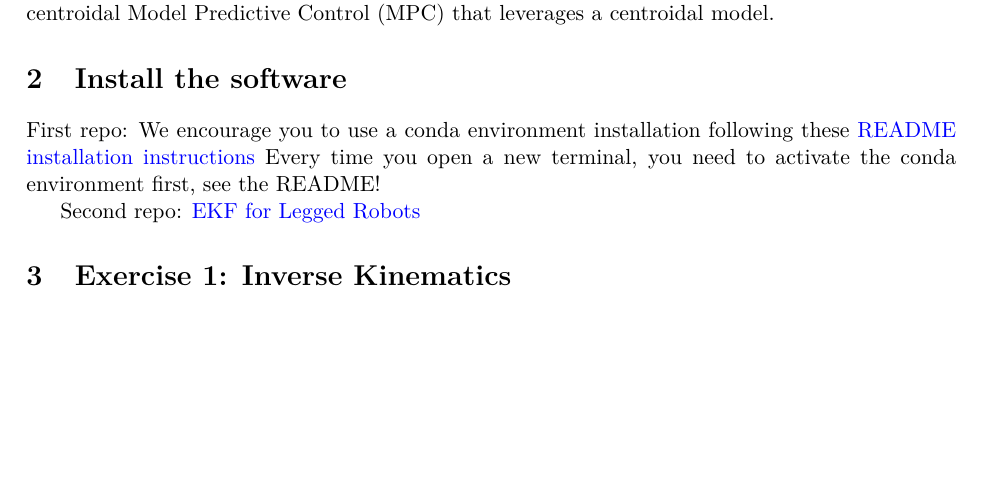
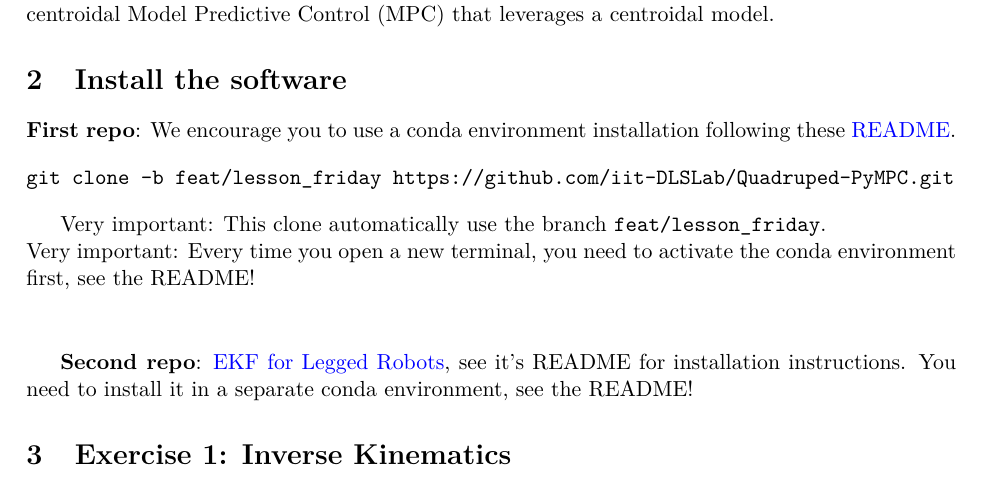
Before and after one commit to idra-lab/where_summer_school, a LaTeX document (practical_session_friday.tex): part of page 1 of 3 before the commit and part of page 1 of 4 after it, cut so that both start at the same text, the shorter picture padded with empty space. Compiled offline with pdfLaTeX.

Commit message:
push cleaning

```diff
--- a/practical_session_friday.tex
+++ b/practical_session_friday.tex
@@ -47,10 +47,19 @@ and a centroidal Model Predictive Control (MPC) that leverages a centroidal mode
 
 
 \section{Install the software}
-First repo: We encourage you to use a conda environment installation following these \href{https://github.com/iit-DLSLab/Quadruped-PyMPC/blob/main/README_install.md}{README installation instructions}
-Every time you open a new terminal, you need to activate the conda environment first, see the README!
+\textbf{First repo}: We encourage you to use a conda environment installation following these \href{https://github.com/iit-DLSLab/Quadruped-PyMPC/tree/feat/lesson_friday/README_install.md}{README}.
 
-Second repo: \href{https://github.com/giulioturrisi/ekf-legged-robot-pytorch}{EKF for Legged Robots}
+\begin{verbatim}
+git clone -b feat/lesson_friday https://github.com/iit-DLSLab/Quadruped-PyMPC.git
+\end{verbatim}
+
+Very important: This clone automatically use the branch \texttt{feat/lesson\_friday}.\\
+Very important: Every time you open a new terminal, you need to activate the conda environment first, see the README!
+
+
+\vspace{1cm}
+
+\textbf{Second repo}: \href{https://github.com/giulioturrisi/ekf-legged-robot-pytorch}{EKF for Legged Robots}, see it's README for installation instructions. You need to install it in a separate conda environment, see the README!
 
 \section{Exercise 1: Inverse Kinematics}
 
```
